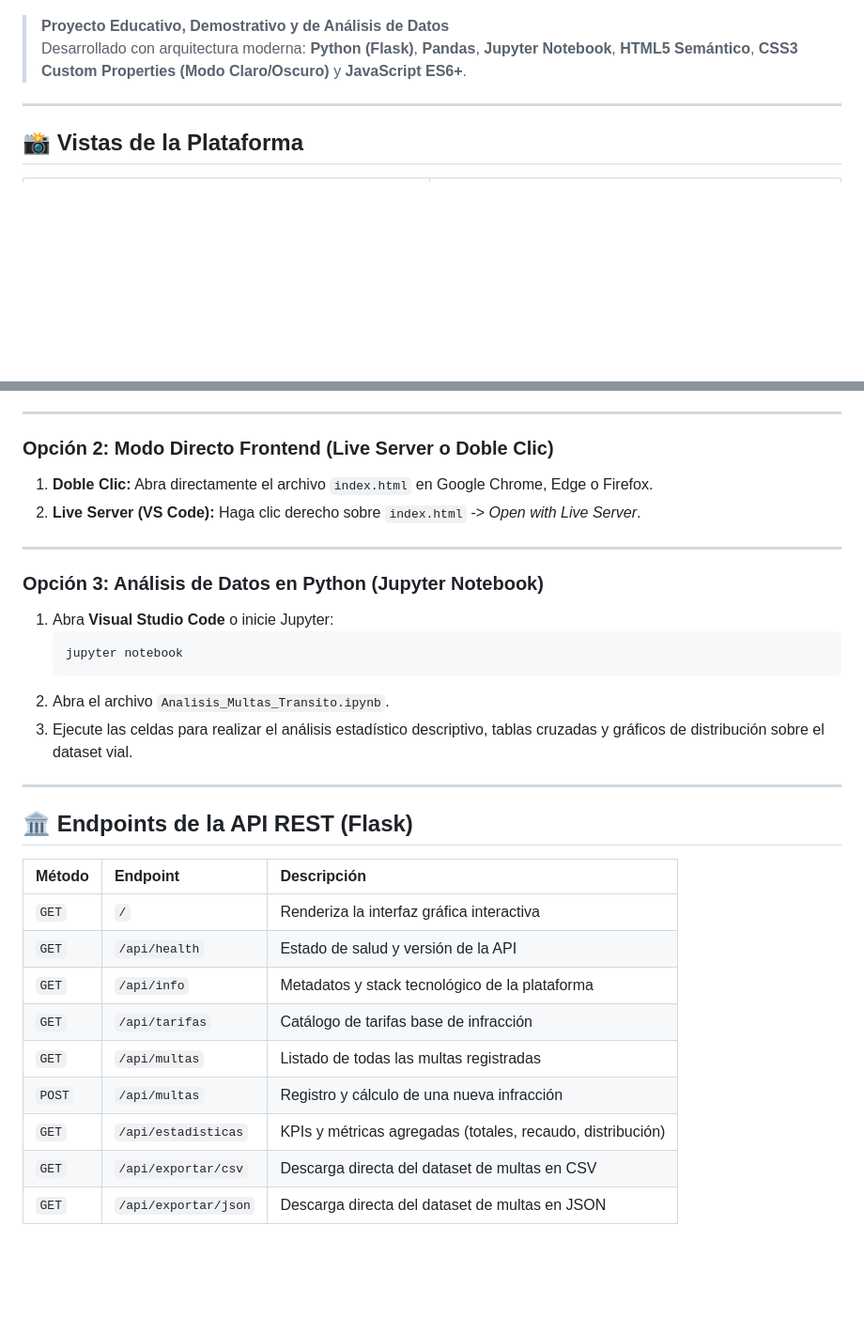
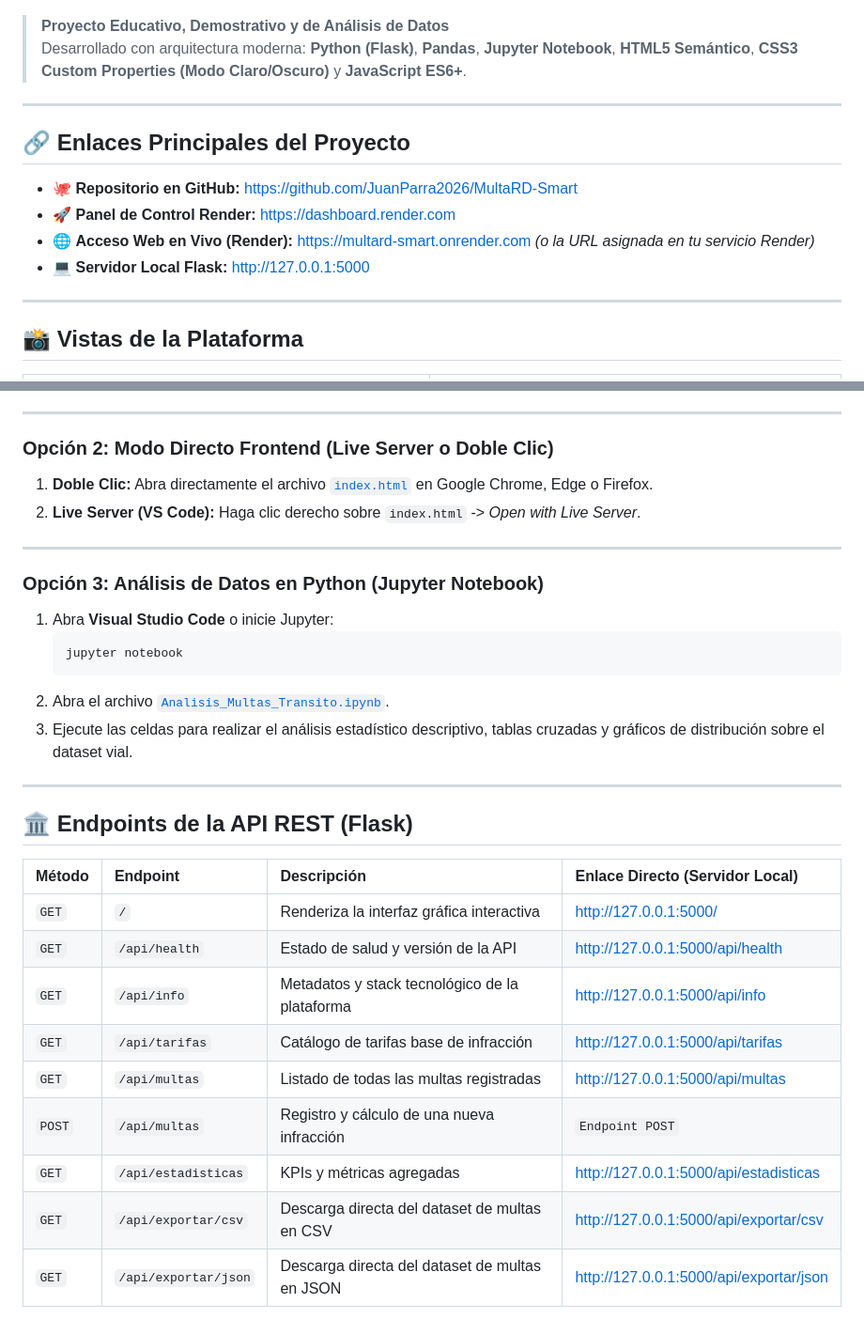
Before and after one commit to JuanParra2026/MultaRD-Smart, a Markdown page: README.md, 2 parts joined by grey strips. Shown at 94% size. Drawn GitHub-style; blank space fills up the shorter version.

Commit message:
Add GitHub, Render and documentation links to README.md

````diff
--- a/README.md
+++ b/README.md
@@ -4,6 +4,15 @@
 
 > **Proyecto Educativo, Demostrativo y de Análisis de Datos**
 > Desarrollado con arquitectura moderna: **Python (Flask)**, **Pandas**, **Jupyter Notebook**, **HTML5 Semántico**, **CSS3 Custom Properties (Modo Claro/Oscuro)** y **JavaScript ES6+**.
+
+---
+
+## 🔗 Enlaces Principales del Proyecto
+
+- 🐙 **Repositorio en GitHub:** [https://github.com/JuanParra2026/MultaRD-Smart](https://github.com/JuanParra2026/MultaRD-Smart)
+- 🚀 **Panel de Control Render:** [https://dashboard.render.com](https://dashboard.render.com)
+- 🌐 **Acceso Web en Vivo (Render):** [https://multard-smart.onrender.com](https://multard-smart.onrender.com) *(o la URL asignada en tu servicio Render)*
+- 💻 **Servidor Local Flask:** [http://127.0.0.1:5000](http://127.0.0.1:5000)
 
 ---
 
@@ -106,7 +132,7 @@ APP PARRA/
 
 ### Opción 2: Modo Directo Frontend (Live Server o Doble Clic)
 
-1. **Doble Clic:** Abra directamente el archivo `index.html` en Google Chrome, Edge o Firefox.
+1. **Doble Clic:** Abra directamente el archivo [`index.html`](index.html) en Google Chrome, Edge o Firefox.
 2. **Live Server (VS Code):** Haga clic derecho sobre `index.html` -> *Open with Live Server*.
 
 ---
@@ -117,21 +143,21 @@ APP PARRA/
    ```powershell
    jupyter notebook
    ```
-2. Abra el archivo `Analisis_Multas_Transito.ipynb`.
+2. Abra el archivo [`Analisis_Multas_Transito.ipynb`](Analisis_Multas_Transito.ipynb).
 3. Ejecute las celdas para realizar el análisis estadístico descriptivo, tablas cruzadas y gráficos de distribución sobre el dataset vial.
 
 ---
 
 ## 🏛️ Endpoints de la API REST (Flask)
 
-| Método | Endpoint | Descripción |
-| :--- | :--- | :--- |
-| `GET` | `/` | Renderiza la interfaz gráfica interactiva |
-| `GET` | `/api/health` | Estado de salud y versión de la API |
-| `GET` | `/api/info` | Metadatos y stack tecnológico de la plataforma |
-| `GET` | `/api/tarifas` | Catálogo de tarifas base de infracción |
-| `GET` | `/api/multas` | Listado de todas las multas registradas |
-| `POST`| `/api/multas` | Registro y cálculo de una nueva infracción |
-| `GET` | `/api/estadisticas` | KPIs y métricas agregadas (totales, recaudo, distribución) |
-| `GET` | `/api/exportar/csv` | Descarga directa del dataset de multas en CSV |
-| `GET` | `/api/exportar/json`| Descarga directa del dataset de multas en JSON |
+| Método | Endpoint | Descripción | Enlace Directo (Servidor Local) |
+| :--- | :--- | :--- | :--- |
+| `GET` | `/` | Renderiza la interfaz gráfica interactiva | [http://127.0.0.1:5000/](http://127.0.0.1:5000/) |
+| `GET` | `/api/health` | Estado de salud y versión de la API | [http://127.0.0.1:5000/api/health](http://127.0.0.1:5000/api/health) |
+| `GET` | `/api/info` | Metadatos y stack tecnológico de la plataforma | [http://127.0.0.1:5000/api/info](http://127.0.0.1:5000/api/info) |
+| `GET` | `/api/tarifas` | Catálogo de tarifas base de infracción | [http://127.0.0.1:5000/api/tarifas](http://127.0.0.1:5000/api/tarifas) |
+| `GET` | `/api/multas` | Listado de todas las multas registradas | [http://127.0.0.1:5000/api/multas](http://127.0.0.1:5000/api/multas) |
+| `POST`| `/api/multas` | Registro y cálculo de una nueva infracción | `Endpoint POST` |
+| `GET` | `/api/estadisticas` | KPIs y métricas agregadas | [http://127.0.0.1:5000/api/estadisticas](http://127.0.0.1:5000/api/estadisticas) |
+| `GET` | `/api/exportar/csv` | Descarga directa del dataset de multas en CSV | [http://127.0.0.1:5000/api/exportar/csv](http://127.0.0.1:5000/api/exportar/csv) |
+| `GET` | `/api/exportar/json`| Descarga directa del dataset de multas en JSON | [http://127.0.0.1:5000/api/exportar/json](http://127.0.0.1:5000/api/exportar/json) |
````
Also changed, not shown: other parts of README.md (+20 -3 lines).
